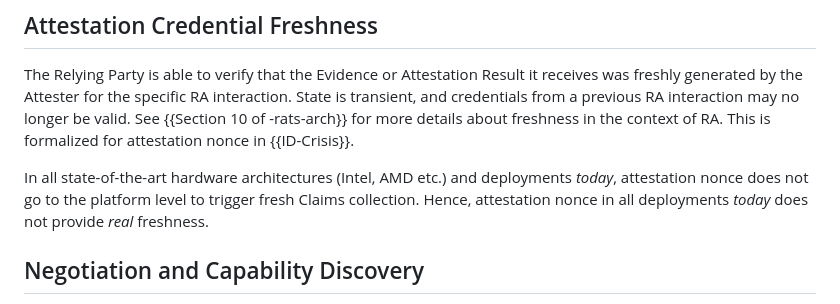
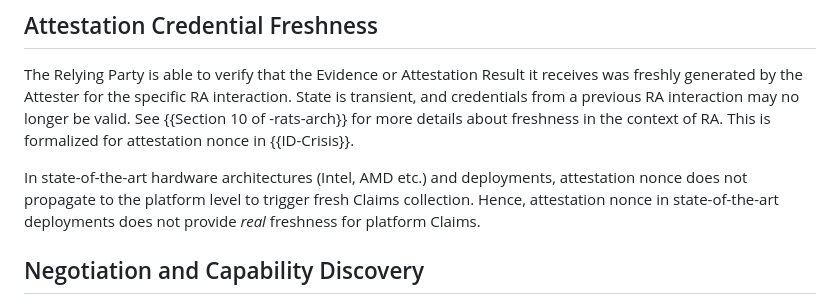
Before and after one commit to tls-attestation/use-cases-and-properties, a Markdown page: draft-mihalcea-seat-use-cases.md, the part around the change. Drawn GitHub-style.

Commit message:
Freshness

```diff
--- a/draft-mihalcea-seat-use-cases.md
+++ b/draft-mihalcea-seat-use-cases.md
@@ -225,8 +225,8 @@ See
 {{Section 10 of -rats-arch}} for more details about freshness in the context of
 RA. This is formalized for attestation nonce in  {{ID-Crisis}}.
 
-In all state-of-the-art hardware architectures (Intel, AMD etc.) and deployments *today*, attestation nonce does not go to the platform level to trigger fresh Claims collection.
-Hence, attestation nonce in all deployments *today* does not provide *real* freshness.
+In state-of-the-art hardware architectures (Intel, AMD etc.) and deployments, attestation nonce does not propagate to the platform level to trigger fresh Claims collection.
+Hence, attestation nonce in state-of-the-art deployments does not provide *real* freshness for platform Claims.
 
 ## Negotiation and Capability Discovery
 
```
